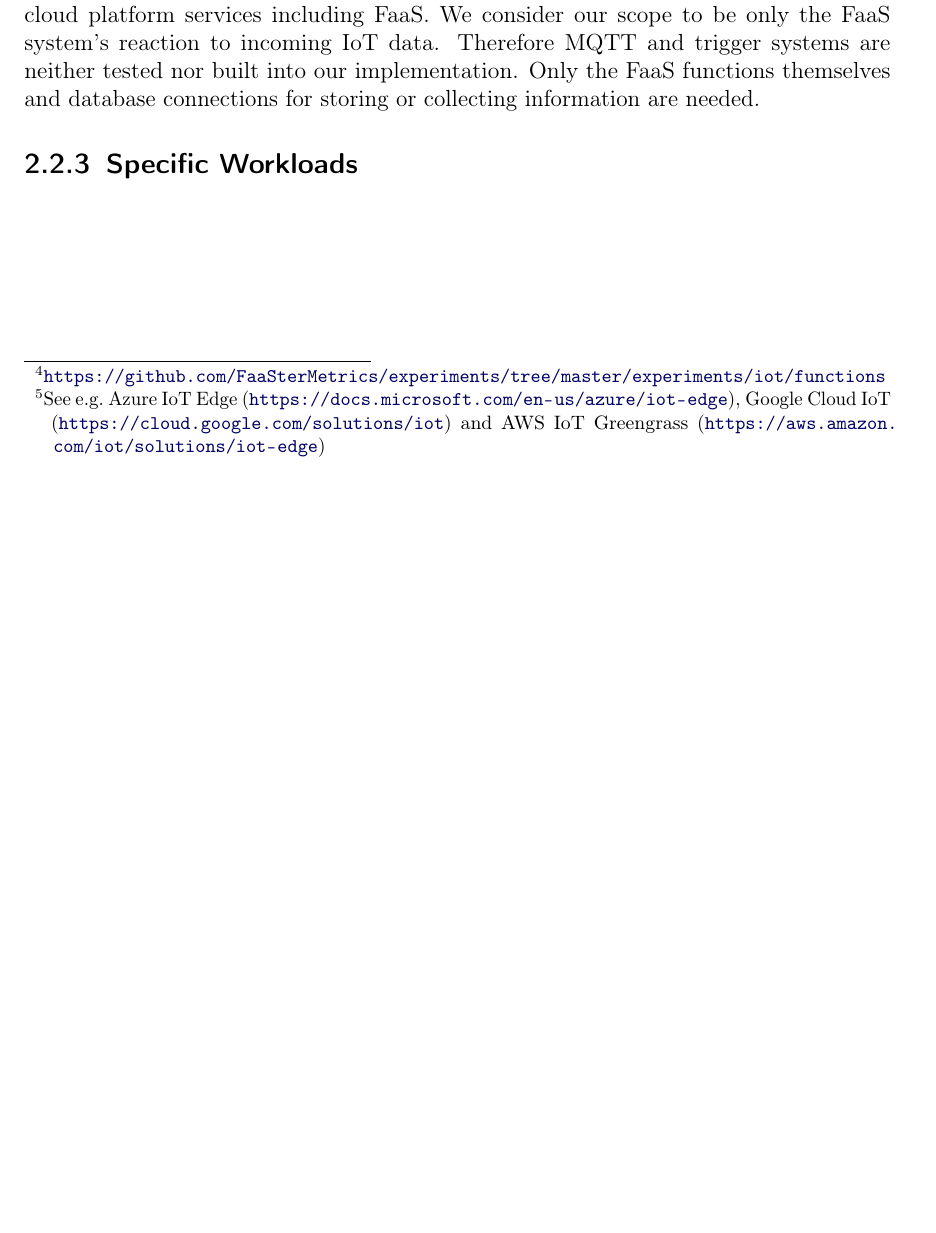
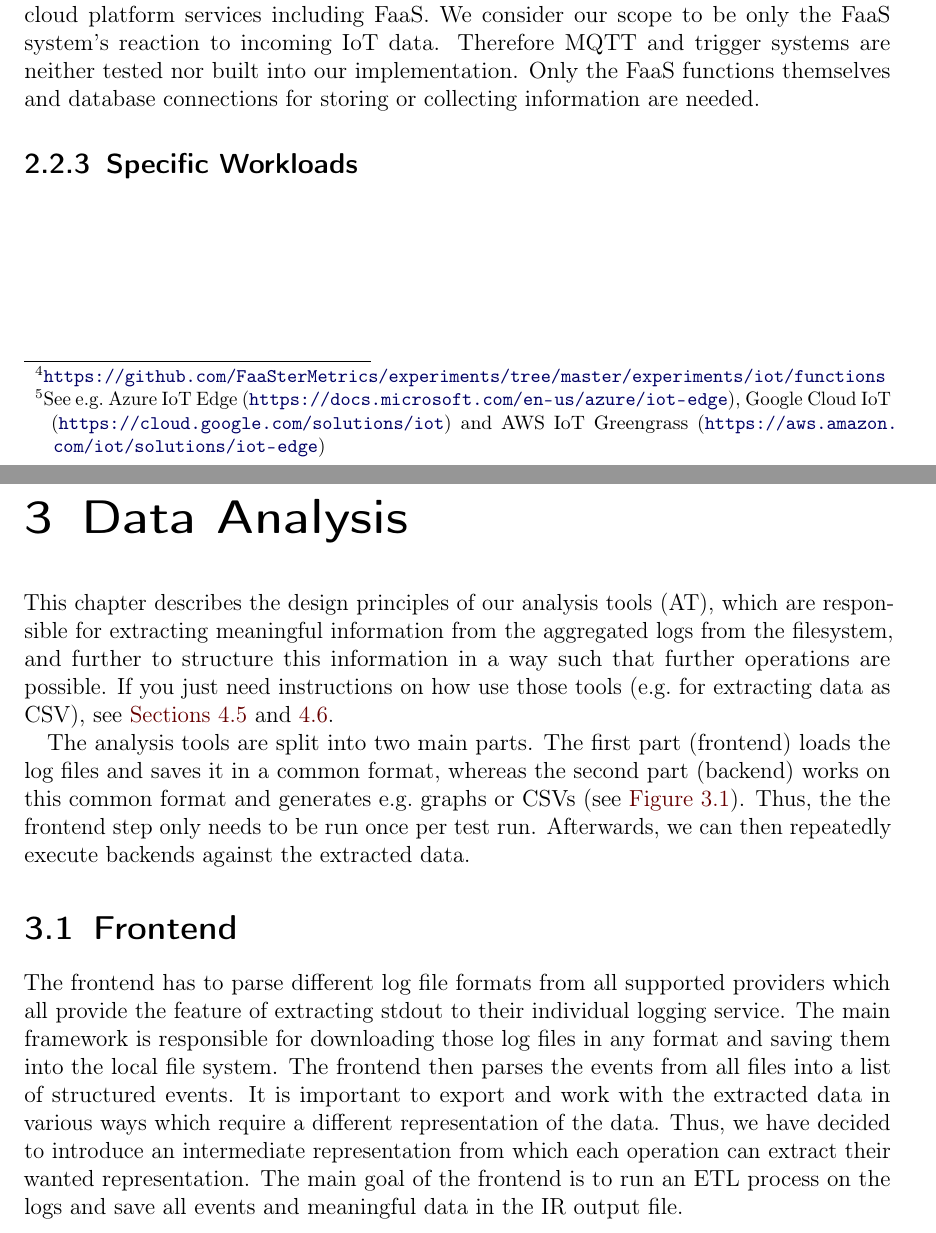
Before and after one commit to FaaSterMetrics/documentation, a LaTeX thesis (main.tex, which reads analysis/structure.tex): part of page 15 of 36 before the commit and two parts of pages 15 and 16 of 38 after it, the two joined at a grey line, cut so that both start at the same text, the shorter picture padded with empty space. Compiled offline with pdfLaTeX.

Commit message:
Introduced Analysis Structure Sections

```diff
--- /dev/null
+++ b/analysis/structure.tex
@@ -0,0 +1,10 @@
+\documentclass[../main.tex]{subfiles}
+\begin{document}
+
+
+This chapter %TODO ?
+describes the design principles of our analysis tools (AT),
+which are responsible for extracting meaningful information from the aggregated logs from the filesystem,
+and further to structure this information in a way such that further operations are possible.
+If you just need instructions on how use those tools (e.g.\@ for extracting data as CSV),
+see \Cref{sec:analysisSetup,sec:analysisBasicUsage}.
@@ -0,0 +21,24 @@
+\label{fig:analysisArchitectureDiagram}
+\end{figure}
+
+The analysis tools are split into two main parts.
+The first part (frontend) loads the log files and saves it in a common format,
+whereas the second part (backend) works on this common format and generates e.g.\@ graphs or CSVs
+(see \Cref{fig:analysisArchitectureDiagram}).
+Thus, the the frontend step only needs to be run once per test run.
+Afterwards, we can then repeatedly execute backends against the extracted data.
+
+\section{Frontend}%
+\label{sec:analysisFrontend}
+
+The frontend has to parse different log file formats from all supported providers
+which all provide the feature of extracting stdout to their individual logging service.
+The main framework is responsible for downloading those log files in any format and saving them into the local file system.
+The frontend then parses the events from all files into a list of structured events.
+It is important to export and work with the extracted data in various ways which require a different representation of the data.
+Thus, we have decided to introduce an intermediate representation from which each operation can extract their wanted representation.
+The main goal of the frontend is to run an ETL process on the logs and save all events and meaningful data in the IR output file.
+
+%TODO check for changes
+
+\end{document}
--- a/main.tex
+++ b/main.tex
@@ -133,6 +133,9 @@
 \subfile{demoApplications/webshop.tex}
 \subfile{demoApplications/IoT.tex}
 
+\chapter{Data Analysis}
+\subfile{analysis/structure.tex}
+
 \chapter{Usage guide}
 \subfile{usageGuide/setup.tex}
 \subfile{usageGuide/jsFunctions.tex}
```
Also changed, not shown: analysis/usage.tex (+2 -2 lines), appendix/acronyms.tex (+2 -0 lines), analysis/IR-diagram.png (added), analysis/structure.tex (10 more changed lines).
